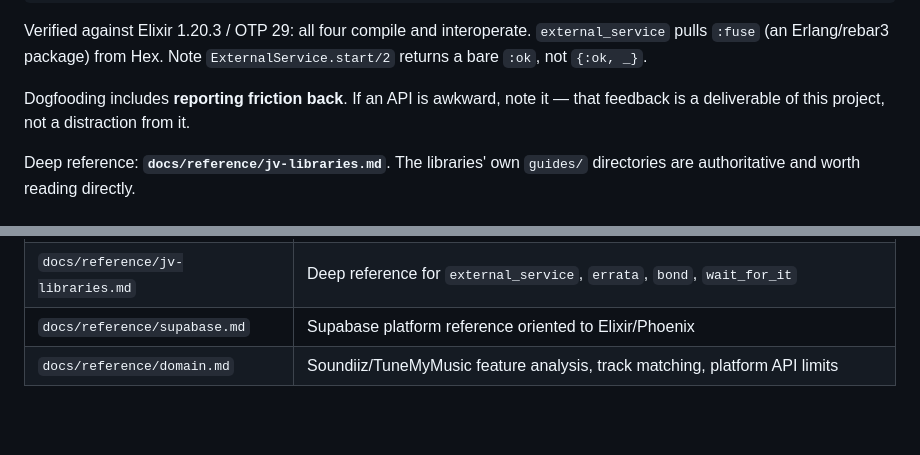
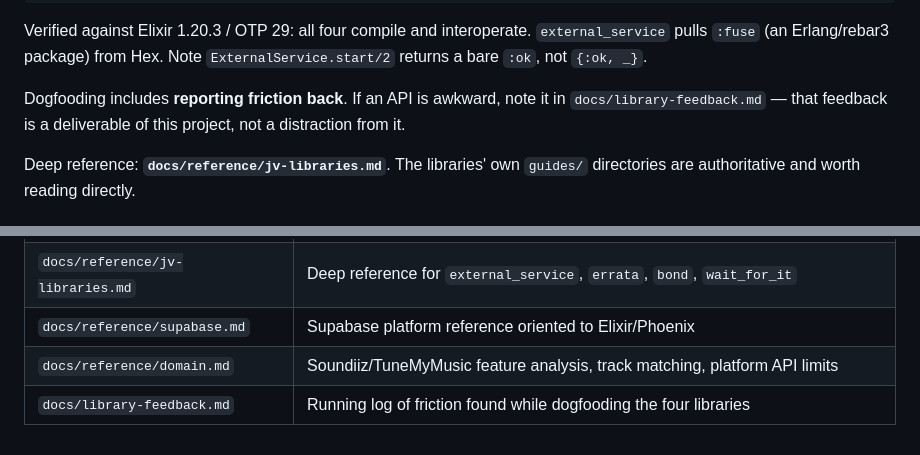
Before and after one commit to jvoegele/one_playlist, a Markdown page: CLAUDE.md, 2 parts joined by grey strips. Drawn GitHub-style; blank space fills up the shorter version.

```diff
--- a/CLAUDE.md
+++ b/CLAUDE.md
@@ -38,8 +38,9 @@ Verified against Elixir 1.20.3 / OTP 29: all four compile and interoperate. `ext
 pulls `:fuse` (an Erlang/rebar3 package) from Hex. Note `ExternalService.start/2` returns a
 bare `:ok`, not `{:ok, _}`.
 
-Dogfooding includes **reporting friction back**. If an API is awkward, note it — that feedback
-is a deliverable of this project, not a distraction from it.
+Dogfooding includes **reporting friction back**. If an API is awkward, note it in
+`docs/library-feedback.md` — that feedback is a deliverable of this project, not a distraction
+from it.
 
 Deep reference: **`docs/reference/jv-libraries.md`**. The libraries' own `guides/` directories
 are authoritative and worth reading directly.
@@ -143,3 +144,4 @@ better code.
 | `docs/reference/jv-libraries.md` | Deep reference for `external_service`, `errata`, `bond`, `wait_for_it` |
 | `docs/reference/supabase.md` | Supabase platform reference oriented to Elixir/Phoenix |
 | `docs/reference/domain.md` | Soundiiz/TuneMyMusic feature analysis, track matching, platform API limits |
+| `docs/library-feedback.md` | Running log of friction found while dogfooding the four libraries |
```
Also changed, not shown: docs/library-feedback.md (added, +82 -0 lines).
